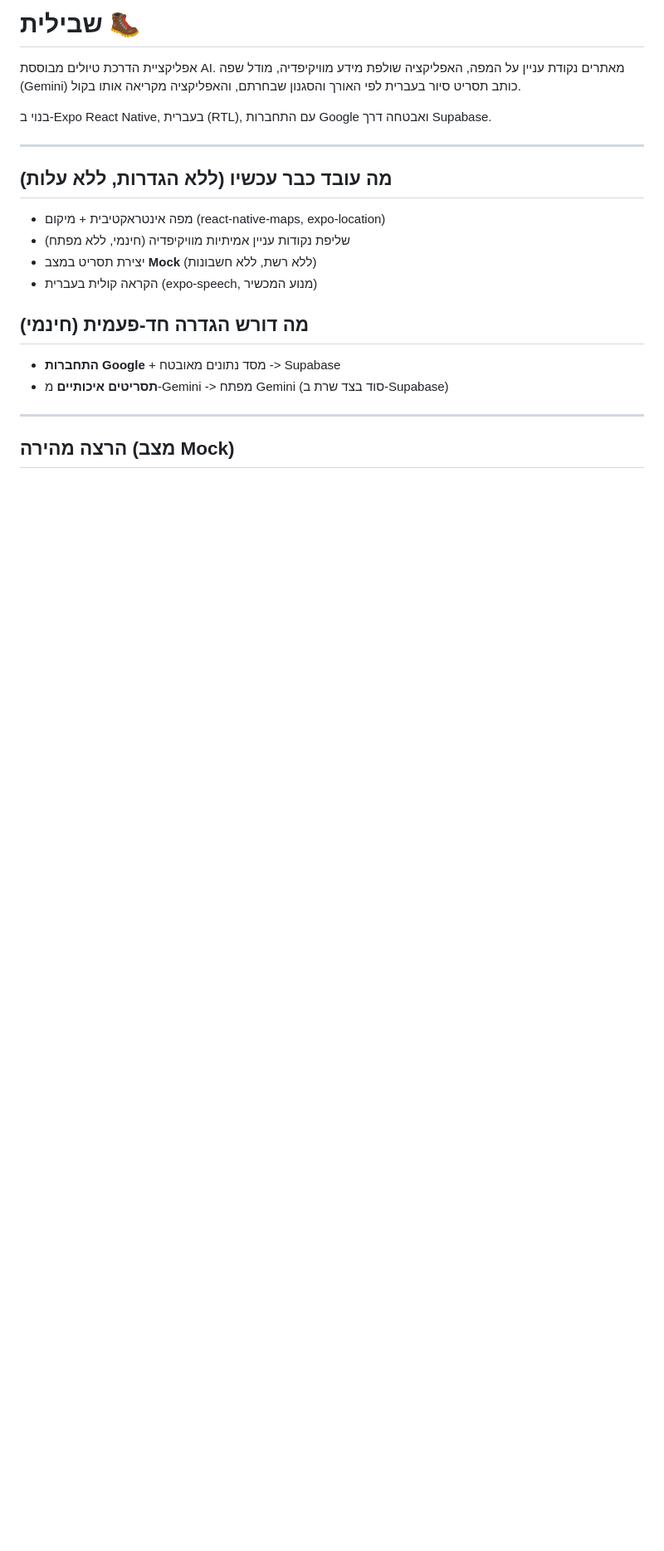
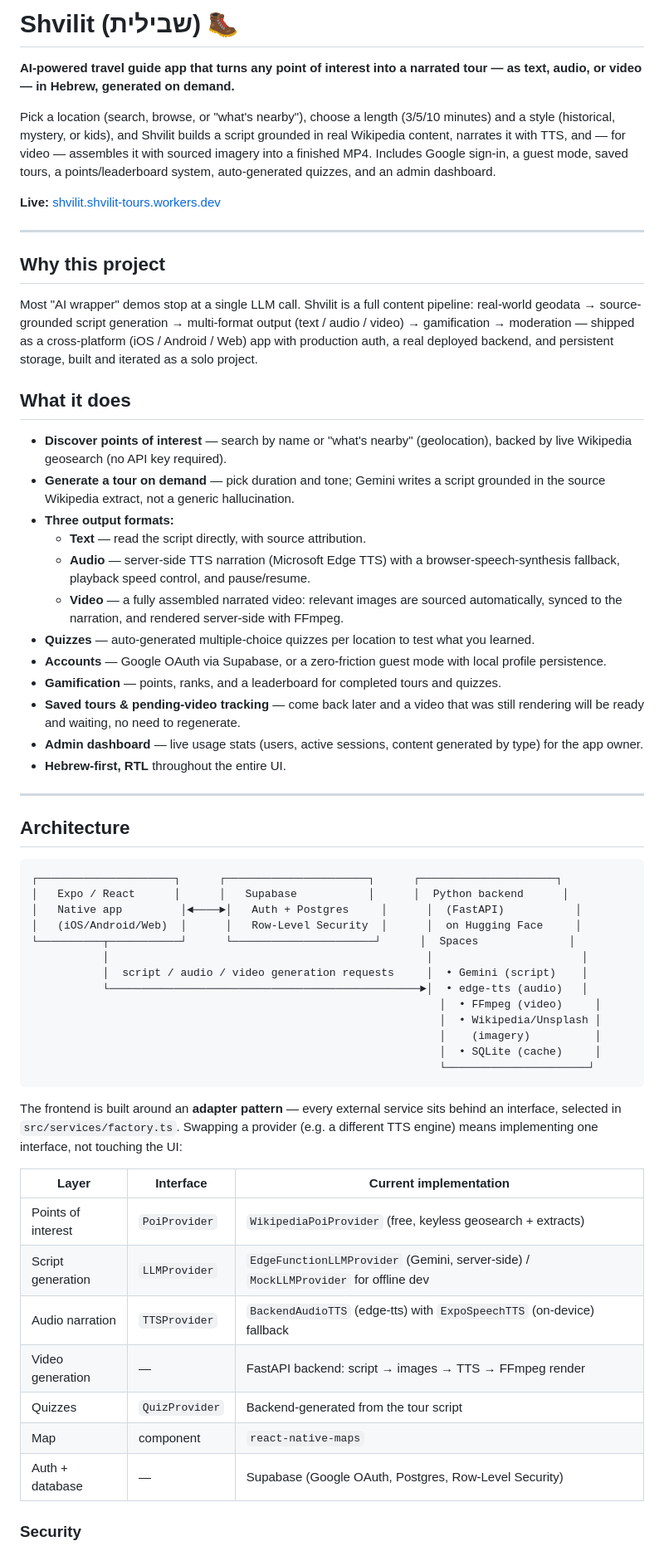
Before and after one commit to Matanelevavi/shvilit, a Markdown page: README.md, the part around one of its changes. Shown at 83% size. GitHub-like rendering; blank space fills up the shorter version.

````diff
--- a/README.md
+++ b/README.md
@@ -1,25 +1,63 @@
-# שבילית 🥾
+# Shvilit (שבילית) 🥾
 
-אפליקציית הדרכת טיולים מבוססת AI. מאתרים נקודת עניין על המפה, האפליקציה שולפת מידע
-מוויקיפדיה, מודל שפה (Gemini) כותב תסריט סיור בעברית לפי האורך והסגנון שבחרתם,
-והאפליקציה מקריאה אותו בקול.
+**AI-powered travel guide app that turns any point of interest into a narrated tour — as text, audio, or video — in Hebrew, generated on demand.**
 
-בנוי ב-Expo React Native, בעברית (RTL), עם התחברות Google ואבטחה דרך Supabase.
+Pick a location (search, browse, or "what's nearby"), choose a length (3/5/10 minutes) and a style (historical, mystery, or kids), and Shvilit builds a script grounded in real Wikipedia content, narrates it with TTS, and — for video — assembles it with sourced imagery into a finished MP4. Includes Google sign-in, a guest mode, saved tours, a points/leaderboard system, auto-generated quizzes, and an admin dashboard.
+
+**Live:** [shvilit.shvilit-tours.workers.dev](https://shvilit.shvilit-tours.workers.dev)
 
 ---
 
-## מה עובד כבר עכשיו (ללא הגדרות, ללא עלות)
+## Why this project
 
-- מפה אינטראקטיבית + מיקום (react-native-maps, expo-location)
-- שליפת נקודות עניין אמיתיות מוויקיפדיה (חינמי, ללא מפתח)
-- יצירת תסריט במצב **Mock** (ללא רשת, ללא חשבונות)
-- הקראה קולית בעברית (expo-speech, מנוע המכשיר)
+Most "AI wrapper" demos stop at a single LLM call. Shvilit is a full content pipeline: real-world geodata → source-grounded script generation → multi-format output (text / audio / video) → gamification → moderation — shipped as a cross-platform (iOS / Android / Web) app with production auth, a real deployed backend, and persistent storage, built and iterated as a solo project.
 
-## מה דורש הגדרה חד-פעמית (חינמי)
+## What it does
 
-- **התחברות Google** + מסד נתונים מאובטח -> Supabase
-- **תסריטים איכותיים** מ-Gemini -> מפתח Gemini (סוד בצד שרת ב-Supabase)
+- **Discover points of interest** — search by name or "what's nearby" (geolocation), backed by live Wikipedia geosearch (no API key required).
+- **Generate a tour on demand** — pick duration and tone; Gemini writes a script grounded in the source Wikipedia extract, not a generic hallucination.
+- **Three output formats:**
+  - **Text** — read the script directly, with source attribution.
+  - **Audio** — server-side TTS narration (Microsoft Edge TTS) with a browser-speech-synthesis fallback, playback speed control, and pause/resume.
+  - **Video** — a fully assembled narrated video: relevant images are sourced automatically, synced to the narration, and rendered server-side with FFmpeg.
+- **Quizzes** — auto-generated multiple-choice quizzes per location to test what you learned.
+- **Accounts** — Google OAuth via Supabase, or a zero-friction guest mode with local profile persistence.
+- **Gamification** — points, ranks, and a leaderboard for completed tours and quizzes.
+- **Saved tours & pending-video tracking** — come back later and a video that was still rendering will be ready and waiting, no need to regenerate.
+- **Admin dashboard** — live usage stats (users, active sessions, content generated by type) for the app owner.
+- **Hebrew-first, RTL** throughout the entire UI.
 
 ---
 
-## הרצה מהירה (מצב Mock)
+## Architecture
+
+```
+┌─────────────────────┐      ┌──────────────────────┐      ┌─────────────────────┐
+│   Expo / React      │      │   Supabase           │      │  Python backend      │
+│   Native app         │◄────►│   Auth + Postgres     │      │  (FastAPI)           │
+│   (iOS/Android/Web)  │      │   Row-Level Security  │      │  on Hugging Face     │
+└──────────┬───────────┘      └──────────────────────┘      │  Spaces              │
+           │                                                 │                       │
+           │  script / audio / video generation requests     │  • Gemini (script)    │
+           └────────────────────────────────────────────────►│  • edge-tts (audio)   │
+                                                               │  • FFmpeg (video)     │
+                                                               │  • Wikipedia/Unsplash │
+                                                               │    (imagery)          │
+                                                               │  • SQLite (cache)     │
+                                                               └──────────────────────┘
+```
+
+The frontend is built around an **adapter pattern** — every external service sits behind an interface, selected in `src/services/factory.ts`. Swapping a provider (e.g. a different TTS engine) means implementing one interface, not touching the UI:
+
+| Layer | Interface | Current implementation |
+|---|---|---|
+| Points of interest | `PoiProvider` | `WikipediaPoiProvider` (free, keyless geosearch + extracts) |
+| Script generation | `LLMProvider` | `EdgeFunctionLLMProvider` (Gemini, server-side) / `MockLLMProvider` for offline dev |
+| Audio narration | `TTSProvider` | `BackendAudioTTS` (edge-tts) with `ExpoSpeechTTS` (on-device) fallback |
+| Video generation | — | FastAPI backend: script → images → TTS → FFmpeg render |
+| Quizzes | `QuizProvider` | Backend-generated from the tour script |
+| Map | component | `react-native-maps` |
+| Auth + database | — | Supabase (Google OAuth, Postgres, Row-Level Security) |
+
+### Security
+
````
Also changed, not shown: other parts of README.md (+78 -79 lines).
